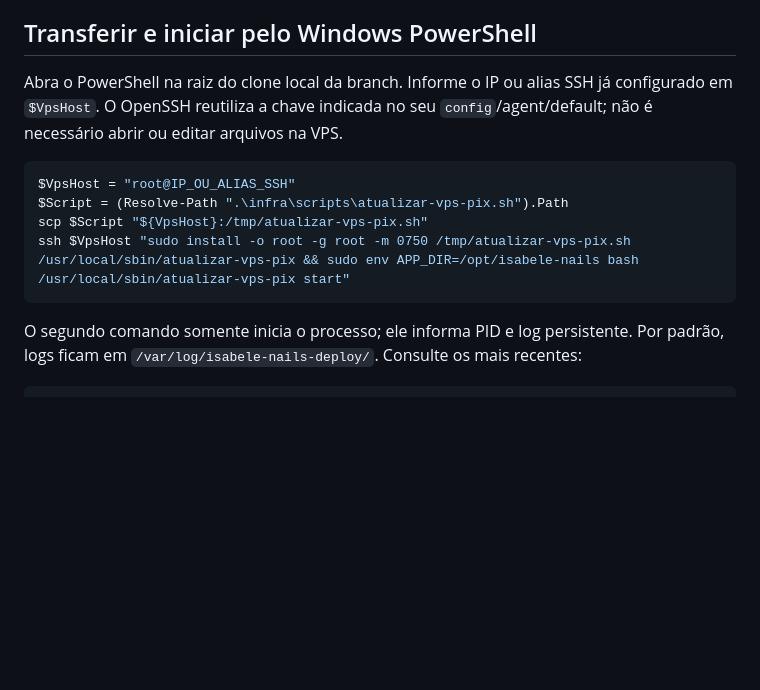
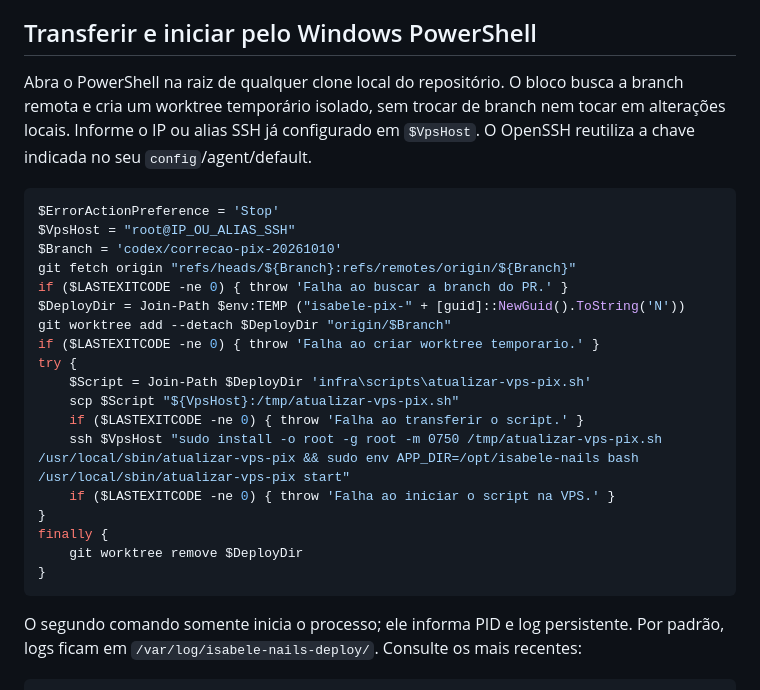
Before and after one commit to joadlsilvaseo-png/isabelenailsapp, a Markdown page: infra/scripts/README-atualizacao-vps-pix.md, the part around the change. GitHub-like rendering; blank space fills up the shorter version.

Commit message:
Use isolated Windows worktree for VPS script transfer

````diff
--- a/infra/scripts/README-atualizacao-vps-pix.md
+++ b/infra/scripts/README-atualizacao-vps-pix.md
@@ -20,13 +20,27 @@ O override de atualização muda apenas o contexto de build do serviço `api`; m
 
 ## Transferir e iniciar pelo Windows PowerShell
 
-Abra o PowerShell na raiz do clone local da branch. Informe o IP ou alias SSH já configurado em `$VpsHost`. O OpenSSH reutiliza a chave indicada no seu `config`/agent/default; não é necessário abrir ou editar arquivos na VPS.
+Abra o PowerShell na raiz de qualquer clone local do repositório. O bloco busca a branch remota e cria um worktree temporário isolado, sem trocar de branch nem tocar em alterações locais. Informe o IP ou alias SSH já configurado em `$VpsHost`. O OpenSSH reutiliza a chave indicada no seu `config`/agent/default.
 
 ```powershell
+$ErrorActionPreference = 'Stop'
 $VpsHost = "root@IP_OU_ALIAS_SSH"
-$Script = (Resolve-Path ".\infra\scripts\atualizar-vps-pix.sh").Path
-scp $Script "${VpsHost}:/tmp/atualizar-vps-pix.sh"
-ssh $VpsHost "sudo install -o root -g root -m 0750 /tmp/atualizar-vps-pix.sh /usr/local/sbin/atualizar-vps-pix && sudo env APP_DIR=/opt/isabele-nails bash /usr/local/sbin/atualizar-vps-pix start"
+$Branch = 'codex/correcao-pix-20261010'
+git fetch origin "refs/heads/${Branch}:refs/remotes/origin/${Branch}"
+if ($LASTEXITCODE -ne 0) { throw 'Falha ao buscar a branch do PR.' }
+$DeployDir = Join-Path $env:TEMP ("isabele-pix-" + [guid]::NewGuid().ToString('N'))
+git worktree add --detach $DeployDir "origin/$Branch"
+if ($LASTEXITCODE -ne 0) { throw 'Falha ao criar worktree temporario.' }
+try {
+    $Script = Join-Path $DeployDir 'infra\scripts\atualizar-vps-pix.sh'
+    scp $Script "${VpsHost}:/tmp/atualizar-vps-pix.sh"
+    if ($LASTEXITCODE -ne 0) { throw 'Falha ao transferir o script.' }
+    ssh $VpsHost "sudo install -o root -g root -m 0750 /tmp/atualizar-vps-pix.sh /usr/local/sbin/atualizar-vps-pix && sudo env APP_DIR=/opt/isabele-nails bash /usr/local/sbin/atualizar-vps-pix start"
+    if ($LASTEXITCODE -ne 0) { throw 'Falha ao iniciar o script na VPS.' }
+}
+finally {
+    git worktree remove $DeployDir
+}
 ```
 
 O segundo comando somente inicia o processo; ele informa PID e log persistente. Por padrão, logs ficam em `/var/log/isabele-nails-deploy/`. Consulte os mais recentes:
````
